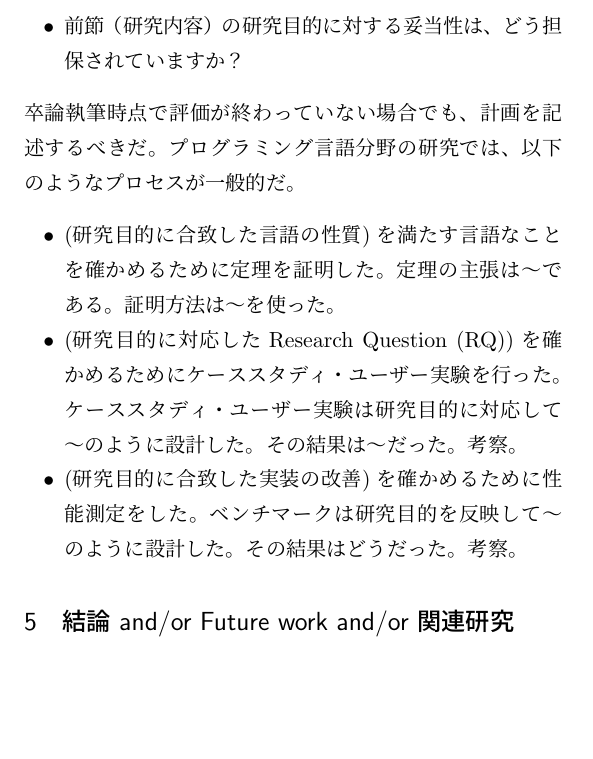
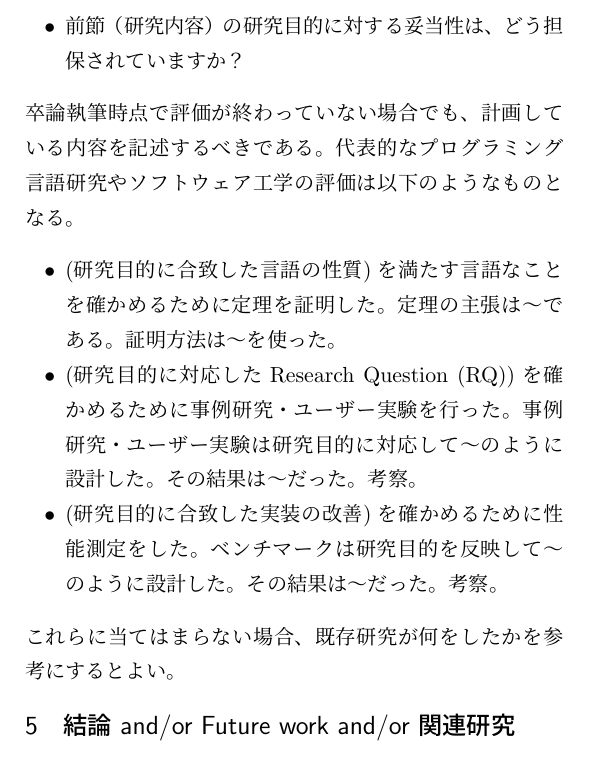
Before and after one commit to prg-titech/prg-exabstract-template-ja, a LaTeX document (ex_abstract.tex): part of one column of the page, cut so that both start at the same text, the shorter picture padded with empty space. Compiled offline with pLaTeX and dvipdfmx.

Commit message:
fix typo

```diff
--- a/ex_abstract.tex
+++ b/ex_abstract.tex
@@ -76,13 +76,14 @@
 \begin{itemize}
 \item 前節（研究内容）の研究目的に対する妥当性は、どう担保されていますか？
 \end{itemize}
-卒論執筆時点で評価が終わっていない場合でも、計画を記述するべきだ。
-プログラミング言語分野の研究では、以下のようなプロセスが一般的だ。
+卒論執筆時点で評価が終わっていない場合でも、計画している内容を記述するべきである。
+代表的なプログラミング言語研究やソフトウェア工学の評価は以下のようなものとなる。
 \begin{itemize}
 \item (研究目的に合致した言語の性質)を満たす言語なことを確かめるために定理を証明した。定理の主張は〜である。証明方法は〜を使った。
-\item (研究目的に対応したResearch Question (RQ))を確かめるためにケーススタディ・ユーザー実験を行った。ケーススタディ・ユーザー実験は研究目的に対応して〜のように設計した。その結果は〜だった。考察。
-\item (研究目的に合致した実装の改善)を確かめるために性能測定をした。ベンチマークは研究目的を反映して〜のように設計した。その結果はどうだった。考察。
+\item (研究目的に対応したResearch Question (RQ))を確かめるために事例研究・ユーザー実験を行った。事例研究・ユーザー実験は研究目的に対応して〜のように設計した。その結果は〜だった。考察。
+\item (研究目的に合致した実装の改善)を確かめるために性能測定をした。ベンチマークは研究目的を反映して〜のように設計した。その結果は〜だった。考察。
 \end{itemize}
+これらに当てはまらない場合、既存研究が何をしたかを参考にするとよい。
 
 \section{結論 and/or Future work and/or 関連研究}
 \begin{itemize}
```
Also changed, not shown: ex_abstract.pdf.
